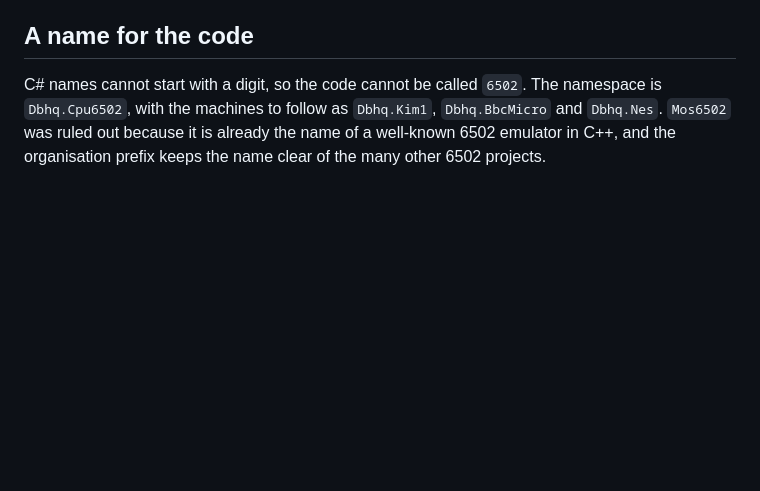
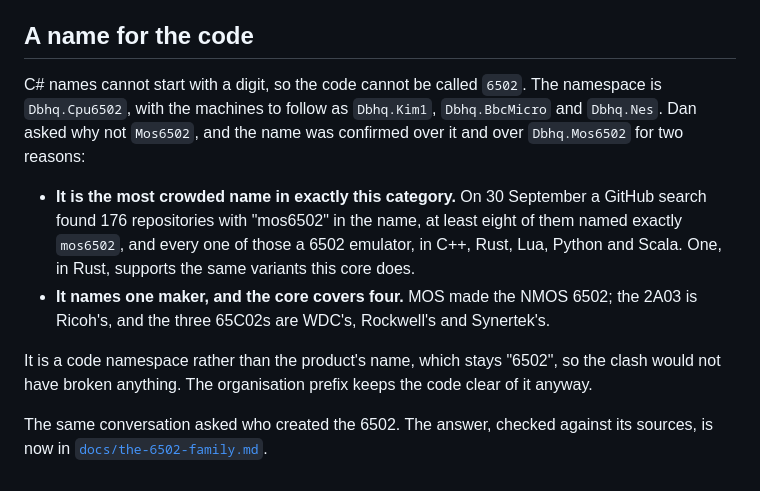
Before and after one commit to dbhq-uk/6502, a Markdown page: docs/journal/2026-09-30-checking-the-ground.md, the part around the change. GitHub-like rendering; blank space fills up the shorter version.

```diff
--- a/docs/journal/2026-09-30-checking-the-ground.md
+++ b/docs/journal/2026-09-30-checking-the-ground.md
@@ -142,6 +142,22 @@ written up in [`docs/known-differences.md`](../known-differences.md).
 
 C# names cannot start with a digit, so the code cannot be called `6502`.
 The namespace is `Dbhq.Cpu6502`, with the machines to follow as `Dbhq.Kim1`,
-`Dbhq.BbcMicro` and `Dbhq.Nes`. `Mos6502` was ruled out because it is
-already the name of a well-known 6502 emulator in C++, and the organisation
-prefix keeps the name clear of the many other 6502 projects.
+`Dbhq.BbcMicro` and `Dbhq.Nes`. Dan asked why not `Mos6502`, and the name
+was confirmed over it and over `Dbhq.Mos6502` for two reasons:
+
+- **It is the most crowded name in exactly this category.** On 30 September
+  a GitHub search found 176 repositories with "mos6502" in the name, at
+  least eight of them named exactly `mos6502`, and every one of those a 6502
+  emulator, in C++, Rust, Lua, Python and Scala. One, in Rust, supports the
+  same variants this core does.
+- **It names one maker, and the core covers four.** MOS made the NMOS 6502;
+  the 2A03 is Ricoh's, and the three 65C02s are WDC's, Rockwell's and
+  Synertek's.
+
+It is a code namespace rather than the product's name, which stays "6502",
+so the clash would not have broken anything. The organisation prefix keeps
+the code clear of it anyway.
+
+The same conversation asked who created the 6502. The answer, checked
+against its sources, is now in
+[`docs/the-6502-family.md`](../the-6502-family.md#who-made-it).
```
Also changed, not shown: docs/the-6502-family.md (+20 -0 lines).
